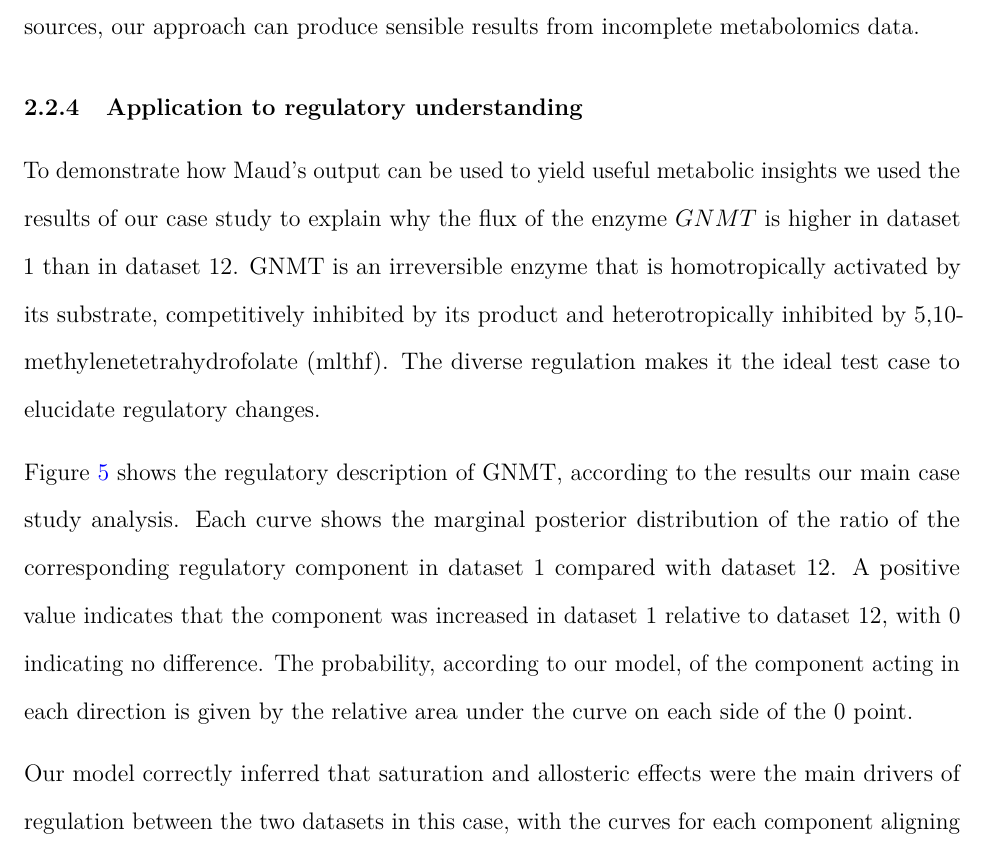
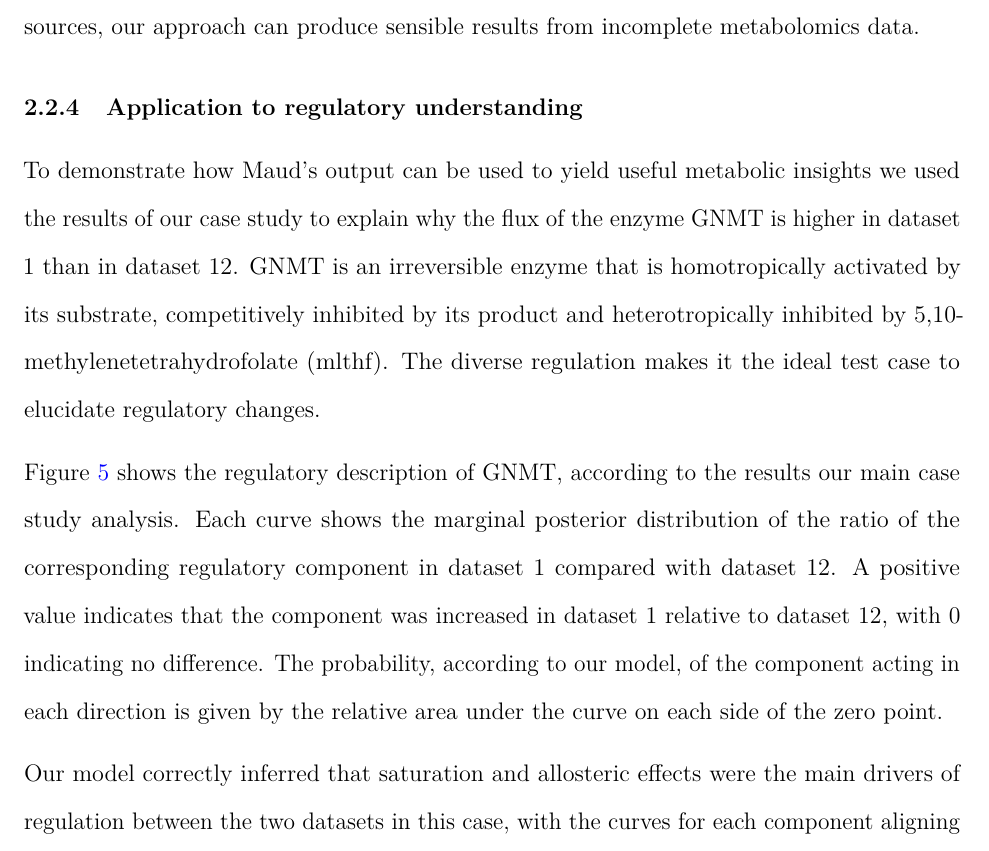
Before and after one commit to biosustain/Methionine_model, a LaTeX paper (paper/main.tex): part of page 14 of 27, cut so that both start at the same text. Compiled offline with pdfLaTeX.

Commit message:
Update paper

```diff
--- a/paper/main.tex
+++ b/paper/main.tex
@@ -756,11 +756,11 @@ understanding}\label{application-to-regulatory-understanding}}
 
 To demonstrate how Maud's output can be used to yield useful metabolic
 insights we used the results of our case study to explain why the flux
-of the enzyme \(GNMT\) is higher in dataset 1 than in dataset 12. GNMT
-is an irreversible enzyme that is homotropically activated by its
-substrate, competitively inhibited by its product and heterotropically
-inhibited by 5,10- methylenetetrahydrofolate (mlthf). The diverse
-regulation makes it the ideal test case to elucidate regulatory changes.
+of the enzyme GNMT is higher in dataset 1 than in dataset 12. GNMT is an
+irreversible enzyme that is homotropically activated by its substrate,
+competitively inhibited by its product and heterotropically inhibited by
+5,10- methylenetetrahydrofolate (mlthf). The diverse regulation makes it
+the ideal test case to elucidate regulatory changes.
 
 Figure~\ref{fig-decomposition} shows the regulatory description of GNMT,
 according to the results our main case study analysis. Each curve shows
@@ -769,7 +769,8 @@ regulatory component in dataset 1 compared with dataset 12. A positive
 value indicates that the component was increased in dataset 1 relative
 to dataset 12, with 0 indicating no difference. The probability,
 according to our model, of the component acting in each direction is
-given by the relative area under the curve on each side of the 0 point.
+given by the relative area under the curve on each side of the zero
+point.
 
 Our model correctly inferred that saturation and allosteric effects were
 the main drivers of regulation between the two datasets in this case,
```
Also changed, not shown: paper/main.pdf, paper/supporting_information.pdf, paper/main.tex (2 more changed lines), 3 other files.
